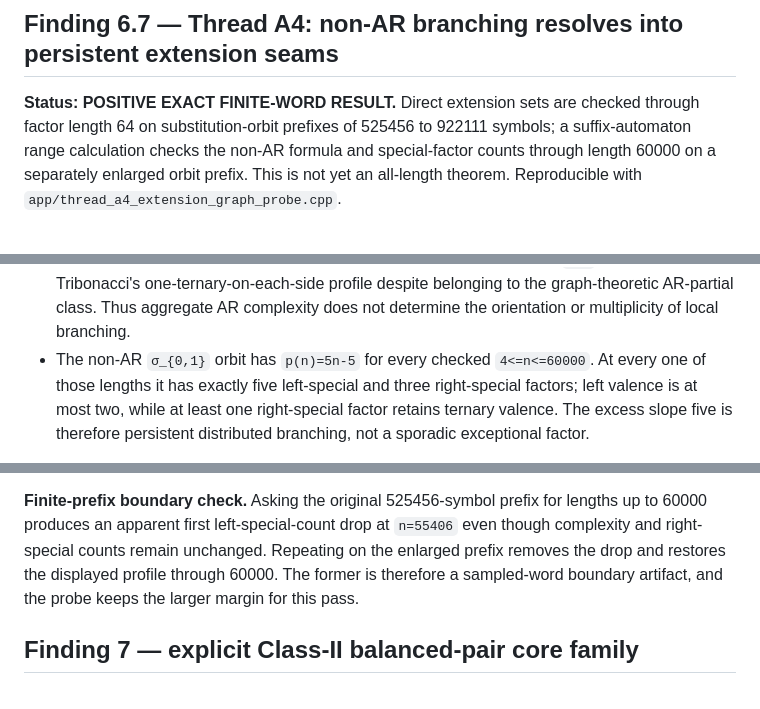
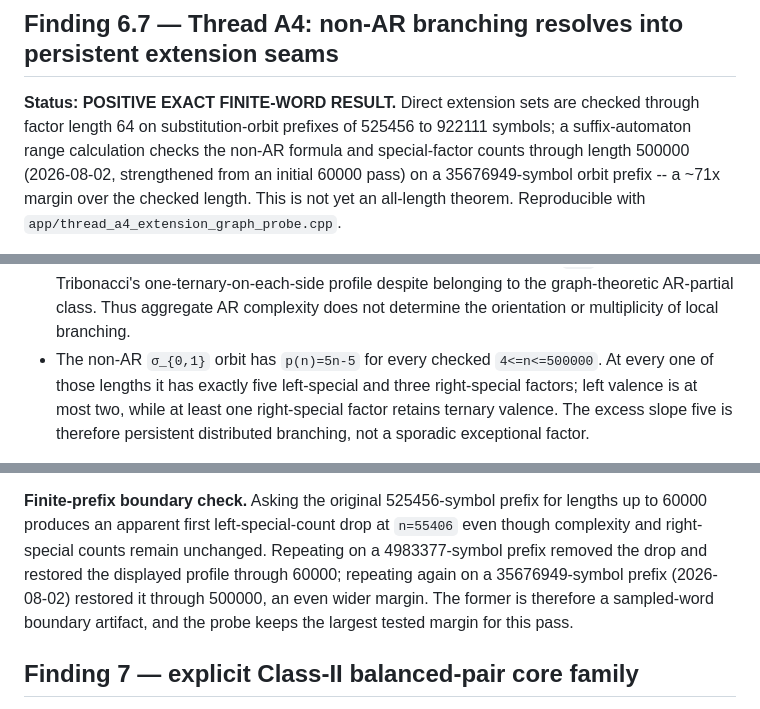
Before and after one commit to AMcRoberts/RavelMath, a Markdown page: docs/FINDINGS_FOR_CITATION.md, 3 parts joined by grey strips. GitHub-like rendering.

Commit message:
Propagate the A4 n=500000/35.7M-symbol strengthening into citation and status docs

```diff
--- a/docs/FINDINGS_FOR_CITATION.md
+++ b/docs/FINDINGS_FOR_CITATION.md
@@ -798,8 +798,9 @@ extension (Tetrabonacci/Pentanacci/Hexanacci-adjacent families,
 **Status: POSITIVE EXACT FINITE-WORD RESULT.** Direct extension sets
 are checked through factor length 64 on substitution-orbit prefixes of
 525456 to 922111 symbols; a suffix-automaton range calculation checks
-the non-AR formula and special-factor counts through length 60000 on a
-separately enlarged orbit prefix.
+the non-AR formula and special-factor counts through length 500000
+(2026-08-02, strengthened from an initial 60000 pass) on a
+35676949-symbol orbit prefix -- a ~71x margin over the checked length.
 This is not yet an all-length theorem. Reproducible with
 `app/thread_a4_extension_graph_probe.cpp`.
 
@@ -819,7 +820,7 @@ actual branching sites of the substitution language.
   AR complexity does not determine the orientation or multiplicity of
   local branching.
 - The non-AR `σ_{0,1}` orbit has `p(n)=5n-5` for every checked
-  `4<=n<=60000`. At every one of those lengths it has exactly five
+  `4<=n<=500000`. At every one of those lengths it has exactly five
   left-special and three right-special factors; left valence is at
   most two, while at least one right-special factor retains ternary
   valence. The excess slope five is therefore persistent distributed
@@ -847,9 +848,11 @@ predecessor decomposition before interpreting branch counts.
 **Finite-prefix boundary check.** Asking the original 525456-symbol prefix
 for lengths up to 60000 produces an apparent first left-special-count drop at
 `n=55406` even though complexity and right-special counts remain unchanged.
-Repeating on the enlarged prefix removes the drop and restores the displayed
-profile through 60000. The former is therefore a sampled-word boundary
-artifact, and the probe keeps the larger margin for this pass.
+Repeating on a 4983377-symbol prefix removed the drop and restored the
+displayed profile through 60000; repeating again on a 35676949-symbol prefix
+(2026-08-02) restored it through 500000, an even wider margin. The former is
+therefore a sampled-word boundary artifact, and the probe keeps the largest
+tested margin for this pass.
 
 ## Finding 7 — explicit Class-II balanced-pair core family
 
```
Also changed, not shown: docs/DIRECTION_AND_OPEN_THREADS.md (+4 -2 lines), docs/SOURCE_FILE_ATLAS.md (+1 -1 lines).
